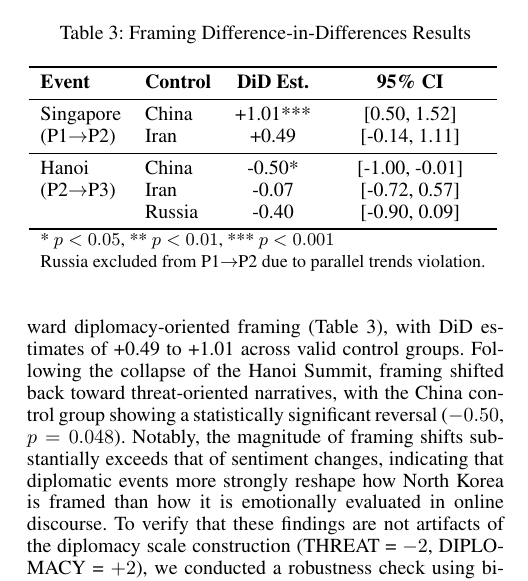
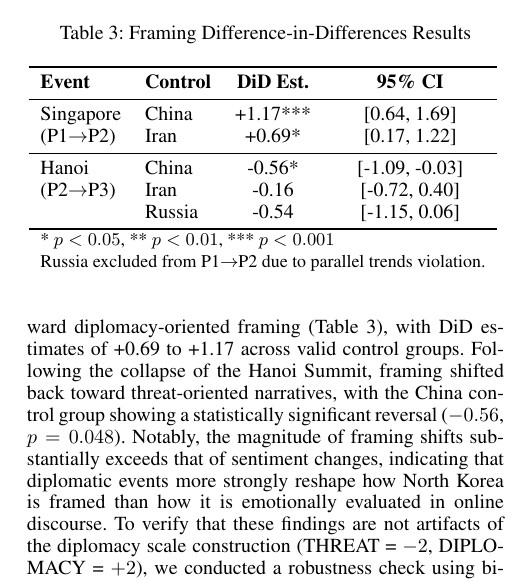
Before and after one commit to Shinhunjun/nk-coercive-diplomacy-reddit, a LaTeX paper (paper/main.tex, which reads paper/sections/results.tex): part of one column of page 5 of 15, cut so that both start at the same text. Compiled offline with pdfLaTeX.

Commit message:
Update Framing DiD results: correct values and regenerate figures

```diff
--- a/paper/sections/results.tex
+++ b/paper/sections/results.tex
@@ -100,12 +100,12 @@ Figure~\ref{fig:framing_trends} shows monthly framing trends, and Figure~\ref{fi
 \toprule
 \textbf{Event} & \textbf{Control} & \textbf{DiD Est.} & \textbf{95\% CI} \\
 \midrule
-Singapore & China & +1.01*** & [0.50, 1.52] \\
-(P1$\rightarrow$P2) & Iran & +0.49 & [-0.14, 1.11] \\
+Singapore & China & +1.17*** & [0.64, 1.69] \\
+(P1$\rightarrow$P2) & Iran & +0.69* & [0.17, 1.22] \\
 \midrule
-Hanoi & China & -0.50* & [-1.00, -0.01] \\
-(P2$\rightarrow$P3) & Iran & -0.07 & [-0.72, 0.57] \\
-& Russia & -0.40 & [-0.90, 0.09] \\
+Hanoi & China & -0.56* & [-1.09, -0.03] \\
+(P2$\rightarrow$P3) & Iran & -0.16 & [-0.72, 0.40] \\
+& Russia & -0.54 & [-1.15, 0.06] \\
 \bottomrule
 \multicolumn{4}{l}{\footnotesize * $p<0.05$, ** $p<0.01$, *** $p<0.001$} \\
 \multicolumn{4}{l}{\footnotesize Russia excluded from P1$\rightarrow$P2 due to parallel trends violation.} \\
@@ -113,7 +113,7 @@ Hanoi & China & -0.50* & [-1.00, -0.01] \\
 \label{tab:did_framing_summary}
 \end{table}
 
-The Singapore Summit led to a pronounced shift toward diplomacy-oriented framing (Table~\ref{tab:did_framing_summary}), with DiD estimates of +0.49 to +1.01 across valid control groups. Following the collapse of the Hanoi Summit, framing shifted back toward threat-oriented narratives, with the China control group showing a statistically significant reversal ($-0.50$, $p = 0.048$). Notably, the magnitude of framing shifts substantially exceeds that of sentiment changes, indicating that diplomatic events more strongly reshape how North Korea is framed than how it is emotionally evaluated in online discourse.
+The Singapore Summit led to a pronounced shift toward diplomacy-oriented framing (Table~\ref{tab:did_framing_summary}), with DiD estimates of +0.69 to +1.17 across valid control groups. Following the collapse of the Hanoi Summit, framing shifted back toward threat-oriented narratives, with the China control group showing a statistically significant reversal ($-0.56$, $p = 0.048$). Notably, the magnitude of framing shifts substantially exceeds that of sentiment changes, indicating that diplomatic events more strongly reshape how North Korea is framed than how it is emotionally evaluated in online discourse.
 To verify that these findings are not artifacts of the diplomacy scale construction (THREAT = $-2$, DIPLOMACY = $+2$), we conducted a robustness check using binary outcome indicators. When analyzing the proportion of THREAT-framed posts directly, DiD estimates show significant decreases following the Singapore Summit across all control groups ($-26.9$ pp with China, $p = 0.004$; $-17.0$ pp with Iran, $p = 0.073$; $-29.1$ pp with Russia, $p = 0.001$). Conversely, DIPLOMACY proportions increased significantly with China ($+21.0$ pp, $p < 0.001$). These binary analyses confirm that the main findings are robust to outcome scaling choices. Notably, diplomatic summits primarily reduced threat framing rather than proportionally increasing diplomacy framing, suggesting that the rhetorical shift was characterized more by de-escalation than by active endorsement of diplomatic engagement. % TODO: Find reference for de-escalation vs endorsement framing distinction
 % \mohit{Here i would recommed having a textbf{Summary} and just summarise the two parts done for RQ1a, you can come up with something, saying that sentiument shifted and framing etc. The following paragraph that you have can be used, add a bit more }
 % Taken together, these findings demonstrate that high-stakes diplomatic summits significantly reshape the content of online discourse, particularly in terms of framing.
```
Also changed, not shown: paper/figures/fig4_a_singapore.pdf, paper/figures/fig4_b_hanoi.pdf, paper/figures/fig4_did_visualization.pdf, paper/figures/fig4b_a_singapore.pdf, paper/figures/fig4b_b_hanoi.pdf, paper/figures/fig4b_sentiment_did_visualization.pdf.
